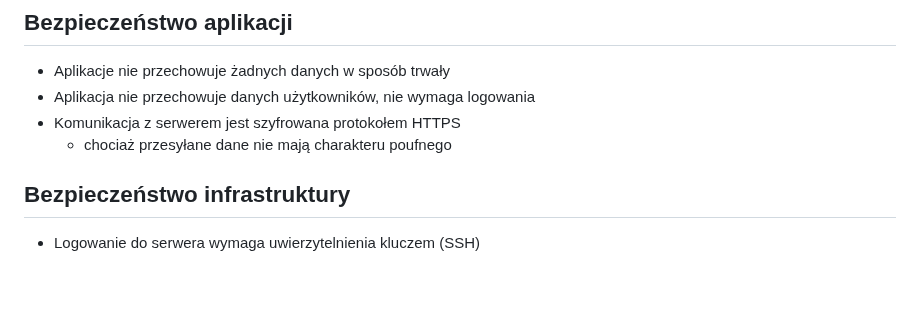
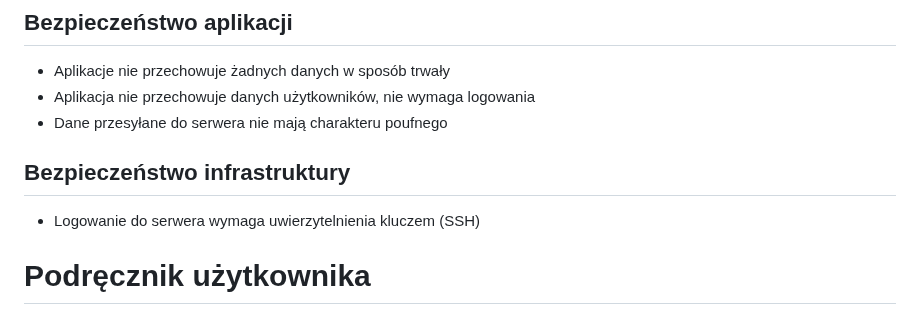
Before and after one commit to mGarbowski/pzsp2-projekt, a Markdown page: docs/master.md, the part around the change. GitHub-like rendering; blank space fills up the shorter version.

Commit message:
no HTTPS in documentation

```diff
--- a/docs/master.md
+++ b/docs/master.md
@@ -724,8 +724,10 @@ Podglądy widoków widoczne są na rysunkach \ref{fig:figma-importer}, \ref{fig:
 ## Bezpieczeństwo aplikacji
 * Aplikacje nie przechowuje żadnych danych w sposób trwały
 * Aplikacja nie przechowuje danych użytkowników, nie wymaga logowania
-* Komunikacja z serwerem jest szyfrowana protokołem HTTPS
-  * chociaż przesyłane dane nie mają charakteru poufnego
+* Dane przesyłane do serwera nie mają charakteru poufnego
 
 ## Bezpieczeństwo infrastruktury
 * Logowanie do serwera wymaga uwierzytelnienia kluczem (SSH)
+
+
+# Podręcznik użytkownika
```
